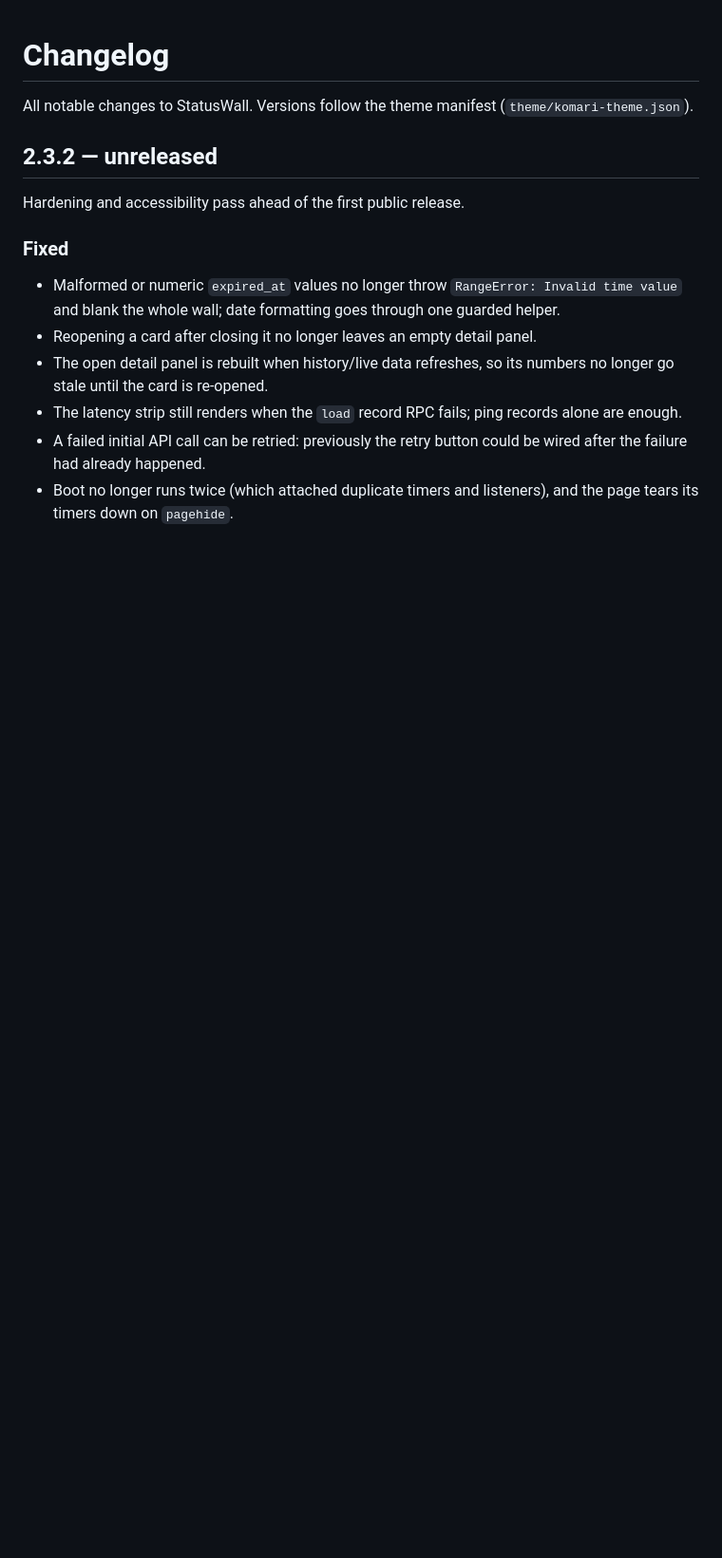
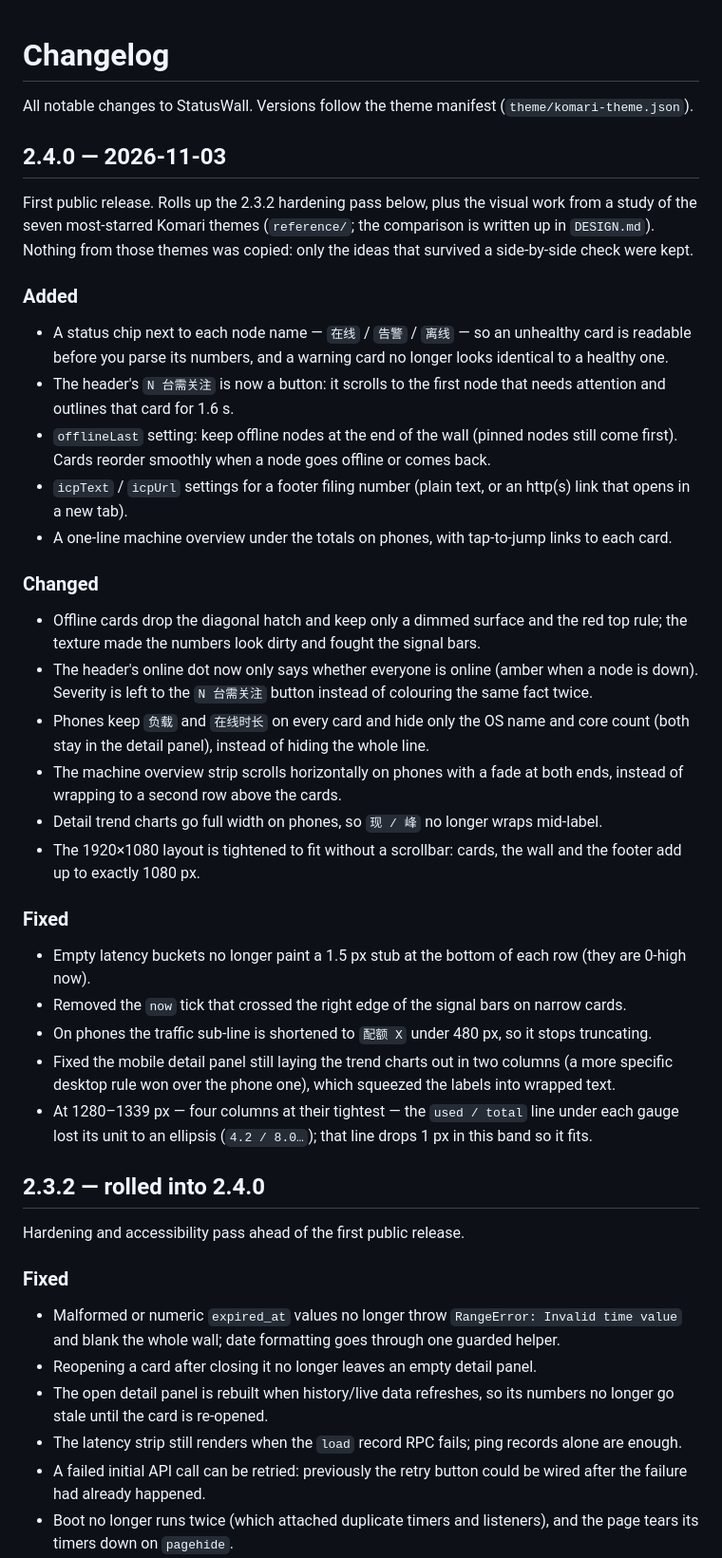
Before and after one commit to Tron521/komari-theme-statuswall, a Markdown page: CHANGELOG.md, the part around the change. Shown at 95% size. Drawn GitHub-style; blank space fills up the shorter version.

```diff
--- a/CHANGELOG.md
+++ b/CHANGELOG.md
@@ -2,7 +2,49 @@
 
 All notable changes to StatusWall. Versions follow the theme manifest (`theme/komari-theme.json`).
 
-## 2.3.2 — unreleased
+## 2.4.0 — 2026-11-03
+
+First public release. Rolls up the 2.3.2 hardening pass below, plus the visual work from a study of
+the seven most-starred Komari themes (`reference/`; the comparison is written up in `DESIGN.md`).
+Nothing from those themes was copied: only the ideas that survived a side-by-side check were kept.
+
+### Added
+
+- A status chip next to each node name — `在线` / `告警` / `离线` — so an unhealthy card is readable
+  before you parse its numbers, and a warning card no longer looks identical to a healthy one.
+- The header's `N 台需关注` is now a button: it scrolls to the first node that needs attention and
+  outlines that card for 1.6 s.
+- `offlineLast` setting: keep offline nodes at the end of the wall (pinned nodes still come first).
+  Cards reorder smoothly when a node goes offline or comes back.
+- `icpText` / `icpUrl` settings for a footer filing number (plain text, or an http(s) link that opens
+  in a new tab).
+- A one-line machine overview under the totals on phones, with tap-to-jump links to each card.
+
+### Changed
+
+- Offline cards drop the diagonal hatch and keep only a dimmed surface and the red top rule; the
+  texture made the numbers look dirty and fought the signal bars.
+- The header's online dot now only says whether everyone is online (amber when a node is down).
+  Severity is left to the `N 台需关注` button instead of colouring the same fact twice.
+- Phones keep `负载` and `在线时长` on every card and hide only the OS name and core count (both stay
+  in the detail panel), instead of hiding the whole line.
+- The machine overview strip scrolls horizontally on phones with a fade at both ends, instead of
+  wrapping to a second row above the cards.
+- Detail trend charts go full width on phones, so `现 / 峰` no longer wraps mid-label.
+- The 1920×1080 layout is tightened to fit without a scrollbar: cards, the wall and the footer add
+  up to exactly 1080 px.
+
+### Fixed
+
+- Empty latency buckets no longer paint a 1.5 px stub at the bottom of each row (they are 0-high now).
+- Removed the `now` tick that crossed the right edge of the signal bars on narrow cards.
+- On phones the traffic sub-line is shortened to `配额 X` under 480 px, so it stops truncating.
+- Fixed the mobile detail panel still laying the trend charts out in two columns (a more specific
+  desktop rule won over the phone one), which squeezed the labels into wrapped text.
+- At 1280–1339 px — four columns at their tightest — the `used / total` line under each gauge lost
+  its unit to an ellipsis (`4.2 / 8.0…`); that line drops 1 px in this band so it fits.
+
+## 2.3.2 — rolled into 2.4.0
 
 Hardening and accessibility pass ahead of the first public release.
 
```
Also changed, not shown: README.md (+7 -1 lines), README.zh-CN.md (+5 -1 lines), docs/screenshots/laptop.png, docs/screenshots/mobile.png, theme/preview.png, 7 other files.
